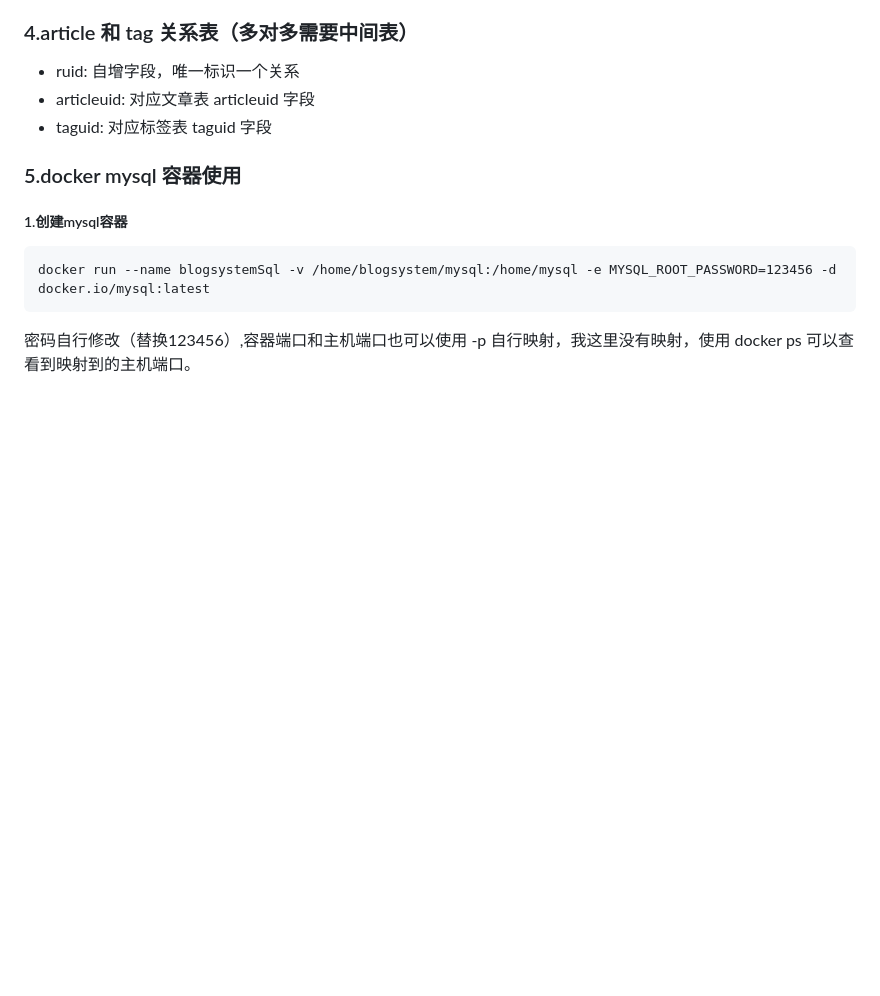
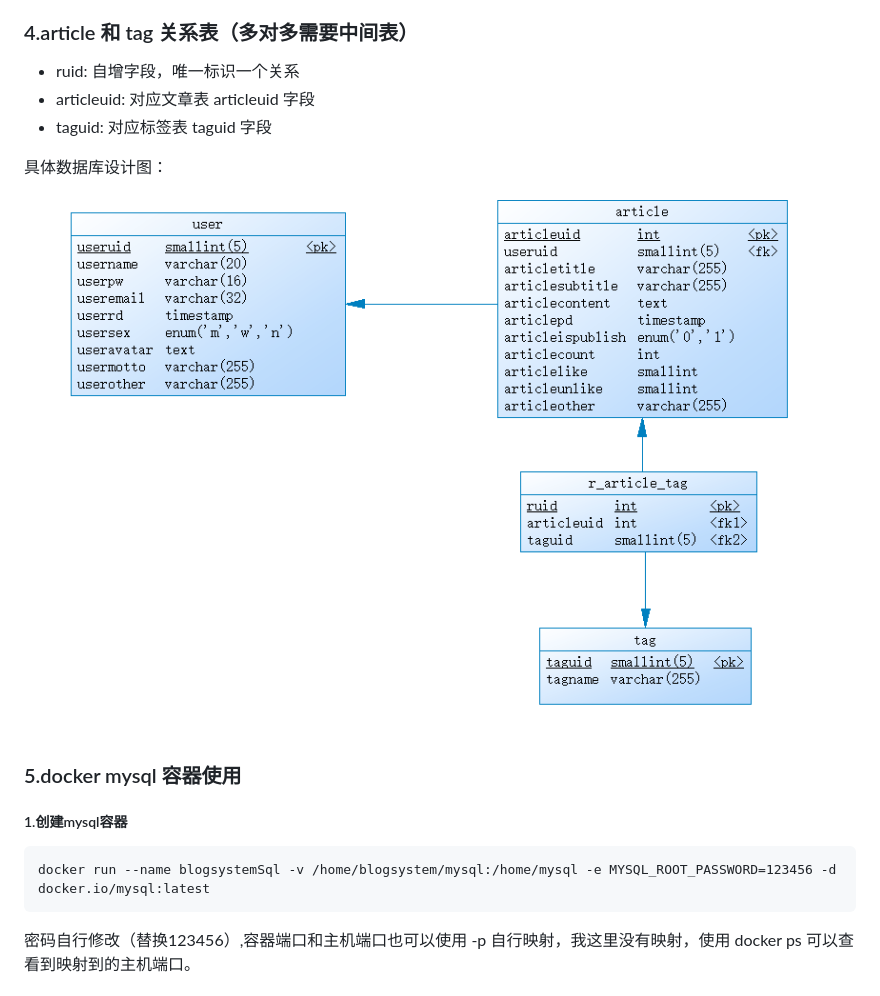
Before and after one commit to Silverster98/blog-system, a Markdown page: doc/db_doc/db.md, the part around the change. Rendered like a GitHub page; pictures changed too: doc/img_doc/db.png (added); blank space fills up the shorter version.

Commit message:
add database design

```diff
--- a/doc/db_doc/db.md
+++ b/doc/db_doc/db.md
@@ -35,6 +35,9 @@
 - ruid: 自增字段，唯一标识一个关系
 - articleuid: 对应文章表 articleuid 字段
 - taguid: 对应标签表 taguid 字段
+
+具体数据库设计图：
+![](../img_doc/db.png)
 
 ### 5.docker mysql 容器使用
 
```
